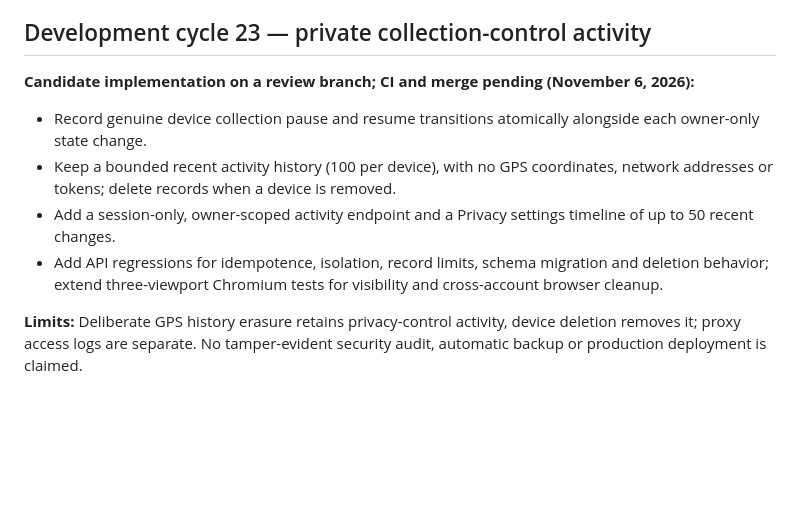
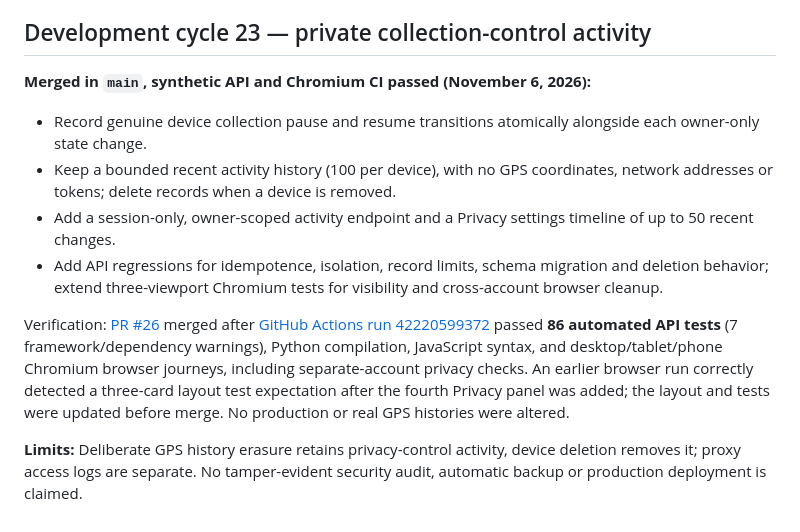
Before and after one commit to GoreeCloud/location, a Markdown page: docs/STATUS.md, the part around the change. GitHub-like rendering; blank space fills up the shorter version.

Commit message:
docs(privacy): record merged 86-test collection activity milestone

```diff
--- a/docs/STATUS.md
+++ b/docs/STATUS.md
@@ -325,11 +325,13 @@ Verification: [PR #25](https://github.com/GoreeCloud/location/pull/25) merged af
 
 ## Development cycle 23 — private collection-control activity
 
-**Candidate implementation on a review branch; CI and merge pending (November 6, 2026):**
+**Merged in `main`, synthetic API and Chromium CI passed (November 6, 2026):**
 
 - Record genuine device collection pause and resume transitions atomically alongside each owner-only state change.
 - Keep a bounded recent activity history (100 per device), with no GPS coordinates, network addresses or tokens; delete records when a device is removed.
 - Add a session-only, owner-scoped activity endpoint and a Privacy settings timeline of up to 50 recent changes.
 - Add API regressions for idempotence, isolation, record limits, schema migration and deletion behavior; extend three-viewport Chromium tests for visibility and cross-account browser cleanup.
 
+Verification: [PR #26](https://github.com/GoreeCloud/location/pull/26) merged after [GitHub Actions run 42220599372](https://github.com/GoreeCloud/location/actions/runs/42220599372) passed **86 automated API tests** (7 framework/dependency warnings), Python compilation, JavaScript syntax, and desktop/tablet/phone Chromium browser journeys, including separate-account privacy checks. An earlier browser run correctly detected a three-card layout test expectation after the fourth Privacy panel was added; the layout and tests were updated before merge. No production or real GPS histories were altered.
+
 **Limits:** Deliberate GPS history erasure retains privacy-control activity, device deletion removes it; proxy access logs are separate. No tamper-evident security audit, automatic backup or production deployment is claimed.
```
